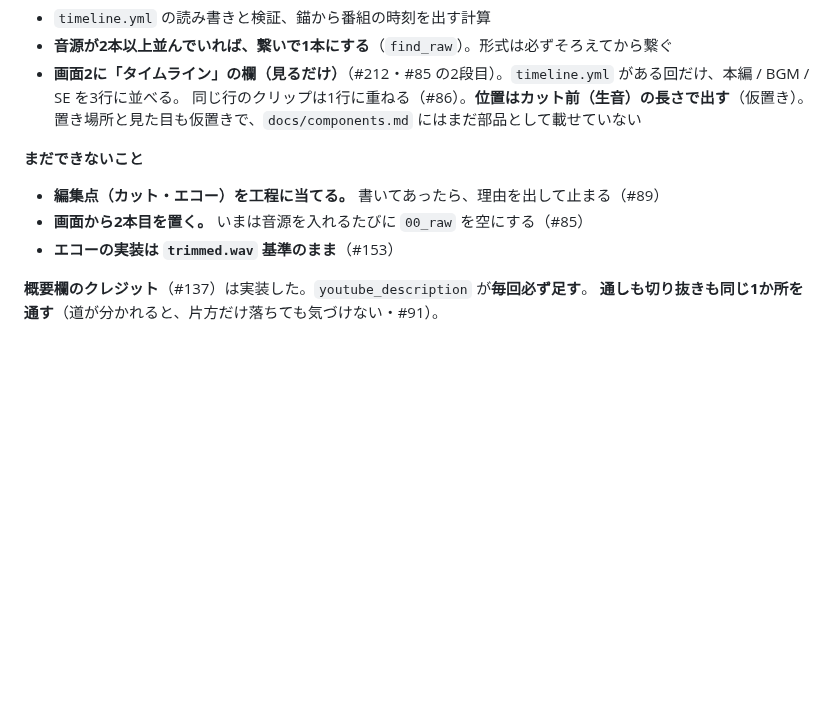
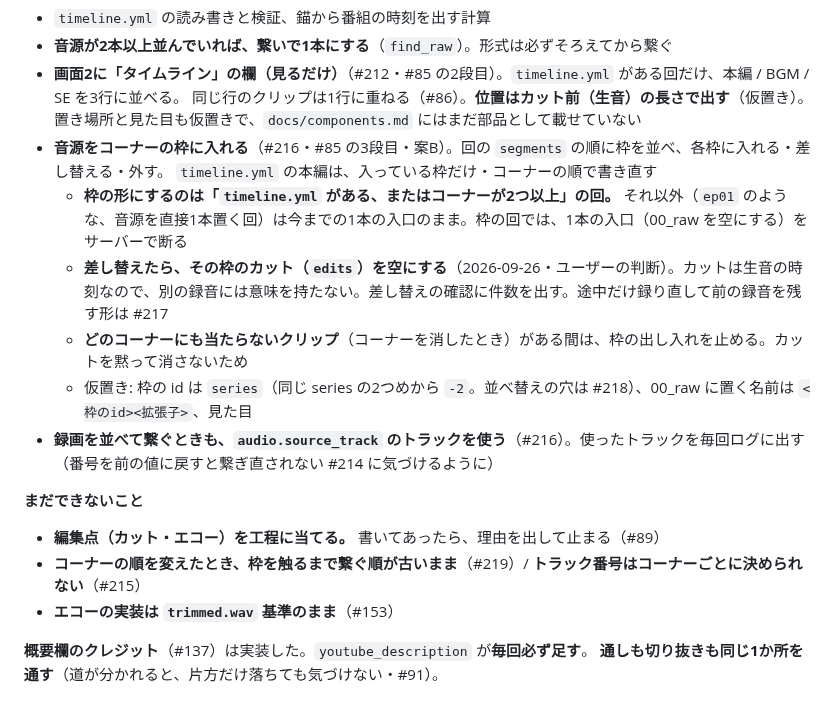
Before and after one commit to Bohemian1506/okuradi, a Markdown page: docs/features.md, the part around the change. Drawn GitHub-style; blank space fills up the shorter version.

Commit message:
docs: features.md に3段目でできるようになったことと決めたことを書く（#216）
Co-Authored-By: Claude Opus 5.5 (1M context) <noreply@anthropic.com>
Claude-Session: https://claude.ai/code/session_012e3nvB3f8UdWRLocg2UPMN

```diff
--- a/docs/features.md
+++ b/docs/features.md
@@ -100,11 +100,18 @@ CLI で流れが通ったので、確認と編集を GUI でできるように
 - **音源が2本以上並んでいれば、繋いで1本にする**（`find_raw`）。形式は必ずそろえてから繋ぐ
 - **画面2に「タイムライン」の欄（見るだけ）**（#212・#85 の2段目）。`timeline.yml` がある回だけ、本編 / BGM / SE を3行に並べる。
   同じ行のクリップは1行に重ねる（#86）。**位置はカット前（生音）の長さで出す**（仮置き）。置き場所と見た目も仮置きで、`docs/components.md` にはまだ部品として載せていない
+- **音源をコーナーの枠に入れる**（#216・#85 の3段目・案B）。回の `segments` の順に枠を並べ、各枠に入れる・差し替える・外す。
+  `timeline.yml` の本編は、入っている枠だけ・コーナーの順で書き直す
+  - **枠の形にするのは「`timeline.yml` がある、またはコーナーが2つ以上」の回。** それ以外（`ep01` のような、音源を直接1本置く回）は今までの1本の入口のまま。枠の回では、1本の入口（00_raw を空にする）をサーバーで断る
+  - **差し替えたら、その枠のカット（`edits`）を空にする**（2026-09-26・ユーザーの判断）。カットは生音の時刻なので、別の録音には意味を持たない。差し替えの確認に件数を出す。途中だけ録り直して前の録音を残す形は #217
+  - **どのコーナーにも当たらないクリップ**（コーナーを消したとき）がある間は、枠の出し入れを止める。カットを黙って消さないため
+  - 仮置き: 枠の id は `series`（同じ series の2つめから `-2`。並べ替えの穴は #218）、00_raw に置く名前は `<枠のid><拡張子>`、見た目
+- **録画を並べて繋ぐときも、`audio.source_track` のトラックを使う**（#216）。使ったトラックを毎回ログに出す（番号を前の値に戻すと繋ぎ直されない #214 に気づけるように）
 
 **まだできないこと**
 
 - **編集点（カット・エコー）を工程に当てる。** 書いてあったら、理由を出して止まる（#89）
-- **画面から2本目を置く。** いまは音源を入れるたびに `00_raw` を空にする（#85）
+- **コーナーの順を変えたとき、枠を触るまで繋ぐ順が古いまま**（#219）/ **トラック番号はコーナーごとに決められない**（#215）
 - **エコーの実装は `trimmed.wav` 基準のまま**（#153）
 
 **概要欄のクレジット**（#137）は実装した。`youtube_description` が**毎回必ず足す**。
```
